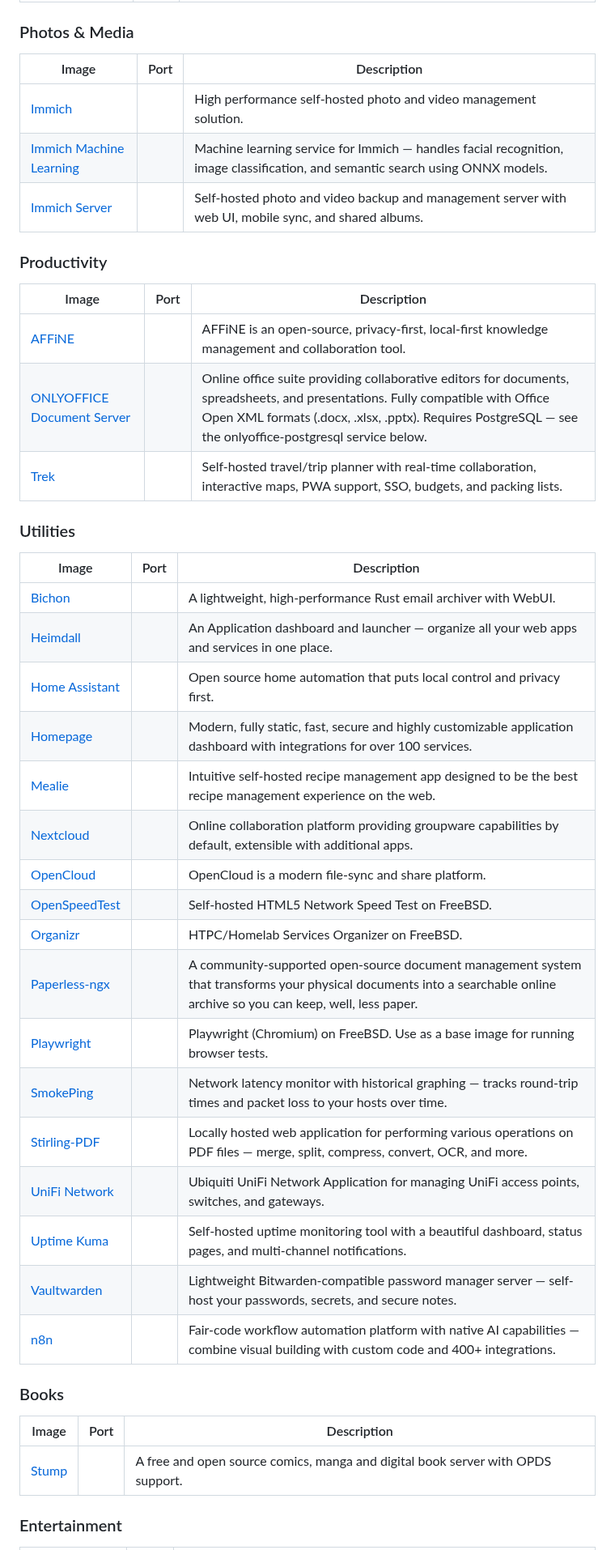
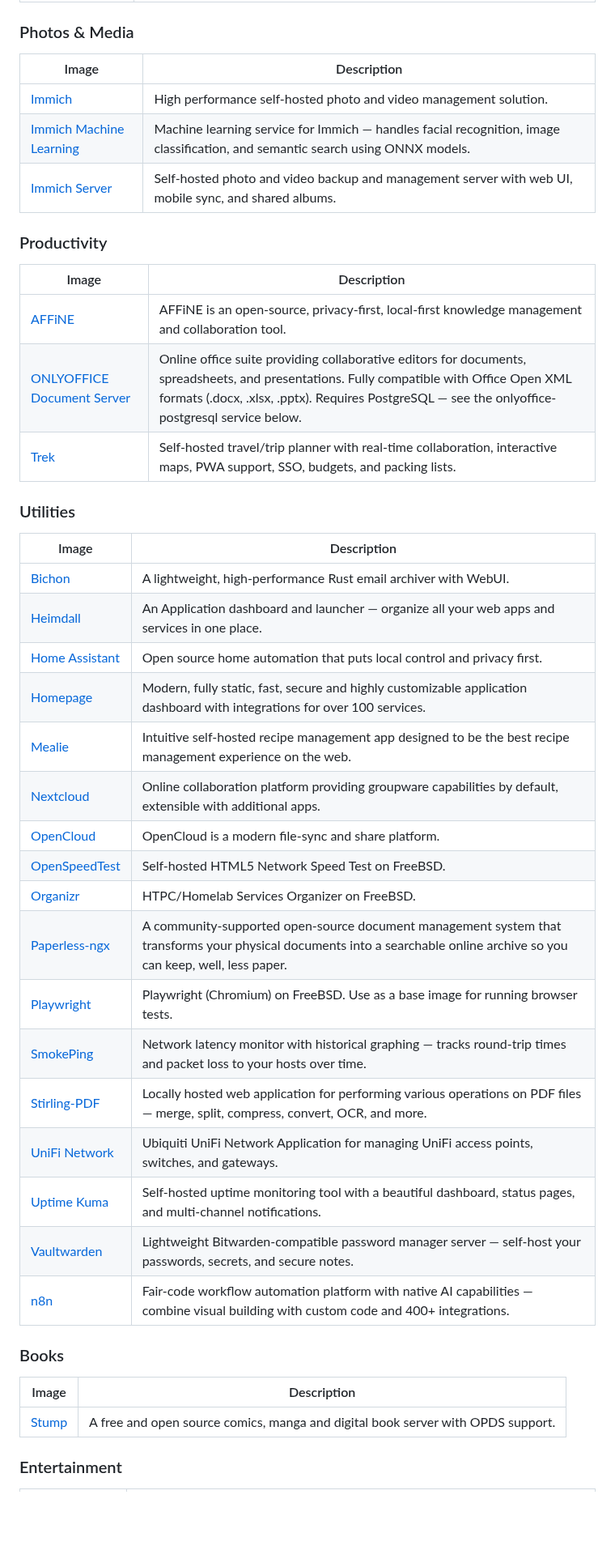
Before and after one commit to daemonless/daemonless, a Markdown page: README.md, the part around one of its changes. Shown at 81% size. GitHub-like rendering; blank space fills up the shorter version.

```diff
--- a/README.md
+++ b/README.md
@@ -108,50 +108,50 @@ Native FreeBSD OCI container images for self-hosted applications.
 
 ### Photos & Media
 
-| Image | Port | Description |
-|-------|------|-------------|
-| [Immich](https://github.com/daemonless/immich) |  | High performance self-hosted photo and video management solution. |
-| [Immich Machine Learning](https://github.com/daemonless/immich-ml) |  | Machine learning service for Immich — handles facial recognition, image classification, and semantic search using ONNX models. |
-| [Immich Server](https://github.com/daemonless/immich-server) |  | Self-hosted photo and video backup and management server with web UI, mobile sync, and shared albums. |
+| Image | Description |
+|-------|-------------|
+| [Immich](https://github.com/daemonless/immich) | High performance self-hosted photo and video management solution. |
+| [Immich Machine Learning](https://github.com/daemonless/immich-ml) | Machine learning service for Immich — handles facial recognition, image classification, and semantic search using ONNX models. |
+| [Immich Server](https://github.com/daemonless/immich-server) | Self-hosted photo and video backup and management server with web UI, mobile sync, and shared albums. |
 
 
 ### Productivity
 
-| Image | Port | Description |
-|-------|------|-------------|
-| [AFFiNE](https://github.com/daemonless/affine) |  | AFFiNE is an open-source, privacy-first, local-first knowledge management and collaboration tool. |
-| [ONLYOFFICE Document Server](https://github.com/daemonless/onlyoffice) |  | Online office suite providing collaborative editors for documents, spreadsheets, and presentations. Fully compatible with Office Open XML formats (.docx, .xlsx, .pptx). Requires PostgreSQL — see the onlyoffice-postgresql service below. |
-| [Trek](https://github.com/daemonless/trek) |  | Self-hosted travel/trip planner with real-time collaboration, interactive maps, PWA support, SSO, budgets, and packing lists. |
+| Image | Description |
+|-------|-------------|
+| [AFFiNE](https://github.com/daemonless/affine) | AFFiNE is an open-source, privacy-first, local-first knowledge management and collaboration tool. |
+| [ONLYOFFICE Document Server](https://github.com/daemonless/onlyoffice) | Online office suite providing collaborative editors for documents, spreadsheets, and presentations. Fully compatible with Office Open XML formats (.docx, .xlsx, .pptx). Requires PostgreSQL — see the onlyoffice-postgresql service below. |
+| [Trek](https://github.com/daemonless/trek) | Self-hosted travel/trip planner with real-time collaboration, interactive maps, PWA support, SSO, budgets, and packing lists. |
 
 
 ### Utilities
 
-| Image | Port | Description |
-|-------|------|-------------|
-| [Bichon](https://github.com/daemonless/bichon) |  | A lightweight, high-performance Rust email archiver with WebUI. |
-| [Heimdall](https://github.com/daemonless/heimdall) |  | An Application dashboard and launcher — organize all your web apps and services in one place. |
-| [Home Assistant](https://github.com/daemonless/home-assistant) |  | Open source home automation that puts local control and privacy first. |
-| [Homepage](https://github.com/daemonless/homepage) |  | Modern, fully static, fast, secure and highly customizable application dashboard with integrations for over 100 services. |
-| [Mealie](https://github.com/daemonless/mealie) |  | Intuitive self-hosted recipe management app designed to be the best recipe management experience on the web. |
-| [Nextcloud](https://github.com/daemonless/nextcloud) |  | Online collaboration platform providing groupware capabilities by default, extensible with additional apps. |
-| [OpenCloud](https://github.com/daemonless/opencloud) |  | OpenCloud is a modern file-sync and share platform. |
-| [OpenSpeedTest](https://github.com/daemonless/openspeedtest) |  | Self-hosted HTML5 Network Speed Test on FreeBSD. |
-| [Organizr](https://github.com/daemonless/organizr) |  | HTPC/Homelab Services Organizer on FreeBSD. |
-| [Paperless-ngx](https://github.com/daemonless/paperless-ngx) |  | A community-supported open-source document management system that transforms your physical documents into a searchable online archive so you can keep, well, less paper. |
-| [Playwright](https://github.com/daemonless/playwright) |  | Playwright (Chromium) on FreeBSD. Use as a base image for running browser tests. |
-| [SmokePing](https://github.com/daemonless/smokeping) |  | Network latency monitor with historical graphing — tracks round-trip times and packet loss to your hosts over time. |
-| [Stirling-PDF](https://github.com/daemonless/stirling-pdf) |  | Locally hosted web application for performing various operations on PDF files — merge, split, compress, convert, OCR, and more. |
-| [UniFi Network](https://github.com/daemonless/unifi) |  | Ubiquiti UniFi Network Application for managing UniFi access points, switches, and gateways. |
-| [Uptime Kuma](https://github.com/daemonless/uptime-kuma) |  | Self-hosted uptime monitoring tool with a beautiful dashboard, status pages, and multi-channel notifications. |
-| [Vaultwarden](https://github.com/daemonless/vaultwarden) |  | Lightweight Bitwarden-compatible password manager server — self-host your passwords, secrets, and secure notes. |
-| [n8n](https://github.com/daemonless/n8n) |  | Fair-code workflow automation platform with native AI capabilities — combine visual building with custom code and 400+ integrations. |
+| Image | Description |
+|-------|-------------|
+| [Bichon](https://github.com/daemonless/bichon) | A lightweight, high-performance Rust email archiver with WebUI. |
+| [Heimdall](https://github.com/daemonless/heimdall) | An Application dashboard and launcher — organize all your web apps and services in one place. |
+| [Home Assistant](https://github.com/daemonless/home-assistant) | Open source home automation that puts local control and privacy first. |
+| [Homepage](https://github.com/daemonless/homepage) | Modern, fully static, fast, secure and highly customizable application dashboard with integrations for over 100 services. |
+| [Mealie](https://github.com/daemonless/mealie) | Intuitive self-hosted recipe management app designed to be the best recipe management experience on the web. |
+| [Nextcloud](https://github.com/daemonless/nextcloud) | Online collaboration platform providing groupware capabilities by default, extensible with additional apps. |
+| [OpenCloud](https://github.com/daemonless/opencloud) | OpenCloud is a modern file-sync and share platform. |
+| [OpenSpeedTest](https://github.com/daemonless/openspeedtest) | Self-hosted HTML5 Network Speed Test on FreeBSD. |
+| [Organizr](https://github.com/daemonless/organizr) | HTPC/Homelab Services Organizer on FreeBSD. |
+| [Paperless-ngx](https://github.com/daemonless/paperless-ngx) | A community-supported open-source document management system that transforms your physical documents into a searchable online archive so you can keep, well, less paper. |
+| [Playwright](https://github.com/daemonless/playwright) | Playwright (Chromium) on FreeBSD. Use as a base image for running browser tests. |
+| [SmokePing](https://github.com/daemonless/smokeping) | Network latency monitor with historical graphing — tracks round-trip times and packet loss to your hosts over time. |
+| [Stirling-PDF](https://github.com/daemonless/stirling-pdf) | Locally hosted web application for performing various operations on PDF files — merge, split, compress, convert, OCR, and more. |
+| [UniFi Network](https://github.com/daemonless/unifi) | Ubiquiti UniFi Network Application for managing UniFi access points, switches, and gateways. |
+| [Uptime Kuma](https://github.com/daemonless/uptime-kuma) | Self-hosted uptime monitoring tool with a beautiful dashboard, status pages, and multi-channel notifications. |
+| [Vaultwarden](https://github.com/daemonless/vaultwarden) | Lightweight Bitwarden-compatible password manager server — self-host your passwords, secrets, and secure notes. |
+| [n8n](https://github.com/daemonless/n8n) | Fair-code workflow automation platform with native AI capabilities — combine visual building with custom code and 400+ integrations. |
 
 
 ### Books
 
-| Image | Port | Description |
-|-------|------|-------------|
-| [Stump](https://github.com/daemonless/stump) |  | A free and open source comics, manga and digital book server with OPDS support. |
+| Image | Description |
+|-------|-------------|
+| [Stump](https://github.com/daemonless/stump) | A free and open source comics, manga and digital book server with OPDS support. |
 
 
 ### Entertainment
```
Also changed, not shown: other parts of README.md (+66 -66 lines).
